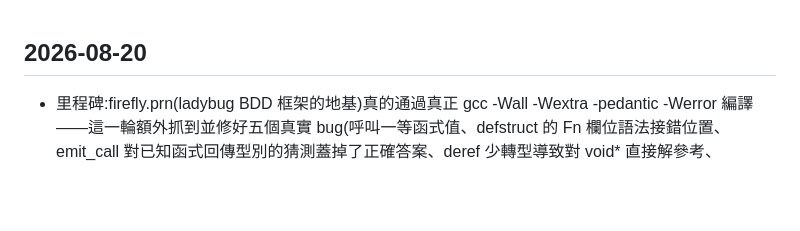
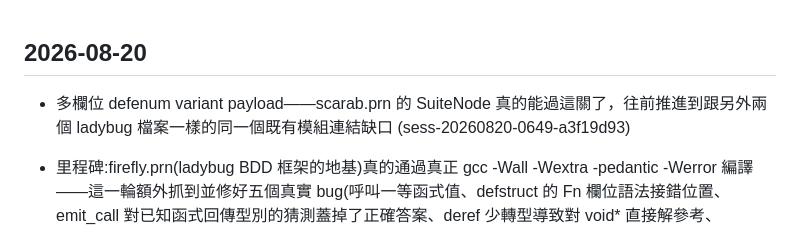
Before and after one commit to emilyspringerton/PARENA, a Markdown page: CHANGELOG.md, the part around the change. GitHub-like rendering; blank space fills up the shorter version.

Commit message:
changelog(PARENA): 多欄位 defenum variant payload——scarab.prn 的 SuiteNode 真的能過這關了…
Session: sess-20260820-0649-a3f19d93

```diff
--- a/CHANGELOG.md
+++ b/CHANGELOG.md
@@ -1,4 +1,5 @@
 ## 2026-08-20
+- 多欄位 defenum variant payload——scarab.prn 的 SuiteNode 真的能過這關了，往前推進到跟另外兩個 ladybug 檔案一樣的同一個既有模組連結缺口 (sess-20260820-0649-a3f19d93)
 - 里程碑:firefly.prn(ladybug BDD 框架的地基)真的通過真正 gcc -Wall -Wextra -pedantic -Werror 編譯——這一輪額外抓到並修好五個真實 bug(呼叫一等函式值、defstruct 的 Fn 欄位語法接錯位置、emit_call 對已知函式回傳型別的猜測蓋掉了正確答案、deref 少轉型導致對 void* 直接解參考、sb_appendf 固定 1024 bytes 緩衝區默默截斷過長的函式本體),外加補上 g_vec_elem_hints(Vec 元素型別追蹤)跟真正的 string_concat runtime 實作 (sess-20260820-0649-a3f19d93)
 - map-literal struct construction(STDLIB.md 缺口 #2)+ let/do 在 loop tail position 的真實結構性 bug 修復,firefly.prn 的 run-tests 又推進一步,現在卡在更深的 Vec 元素型別遺失問題(deref (vec/get ...) 拿不到真正的 TestCase 型別,只剩 void) (sess-20260820-0649-a3f19d93)
 - STDLIB.md 新增 fp 套件設計(Ramda 對等的 FP toolkit:map/filter/reduce/compose/pipe/prop/pluck/predicate combinators),搭在這次新落地的 (Vec T) 之上;auto-currying 誠實標記為尚未開始(需要真正的 closure 表示法) (sess-20260820-0649-a3f19d93)
```
